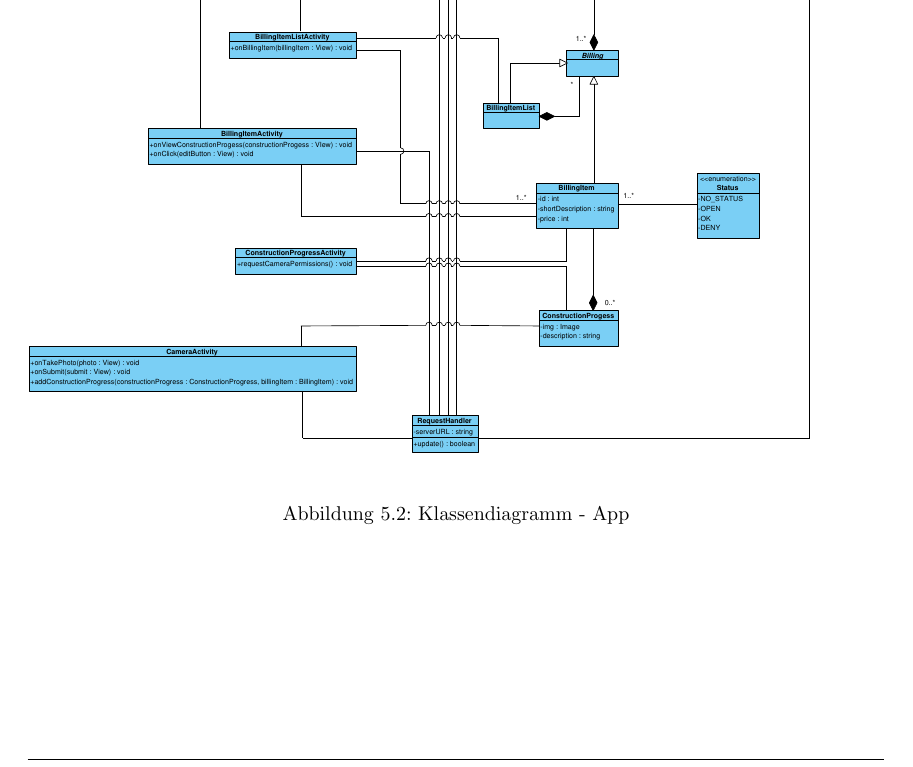
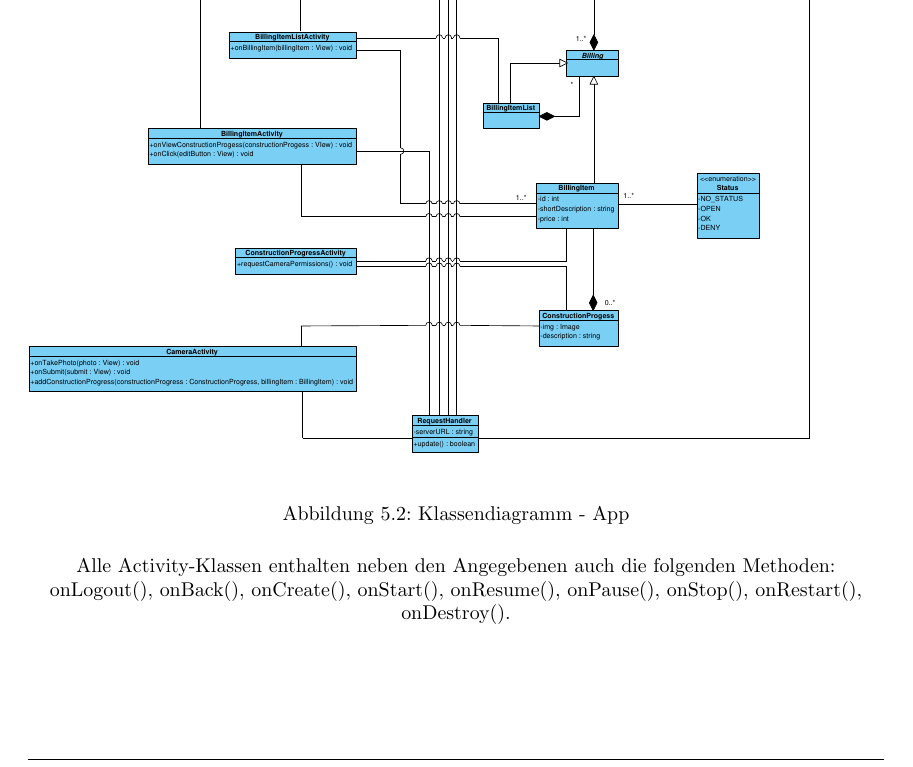
Before and after one commit to atakan-kara99/SmartBuildingSolutions, a LaTeX document (Entwurfsdoku/entwurfsdoku.tex, which reads Entwurfsdoku/kapitel/klassendiagramme.tex): part of page 16 of 19, cut so that both start at the same text. Compiled offline with pdfLaTeX.

Commit message:
Added description

```diff
--- a/Entwurfsdoku/kapitel/klassendiagramme.tex
+++ b/Entwurfsdoku/kapitel/klassendiagramme.tex
@@ -74,6 +74,9 @@ Die Identifikationsnummern oID (Organisation), diaID (Diagramm), pID (Projekt),
 	\label{fig:klassendiagramm-a}
 \end{figure}
 
+\noindent
+Alle Activity-Klassen enthalten neben den Angegebenen auch die folgenden Methoden: onLogout(), onBack(), onCreate(), onStart(), onResume(), onPause(), onStop(), onRestart(), onDestroy(). \\
+
 \clearpage
 
 \section{App}
```
